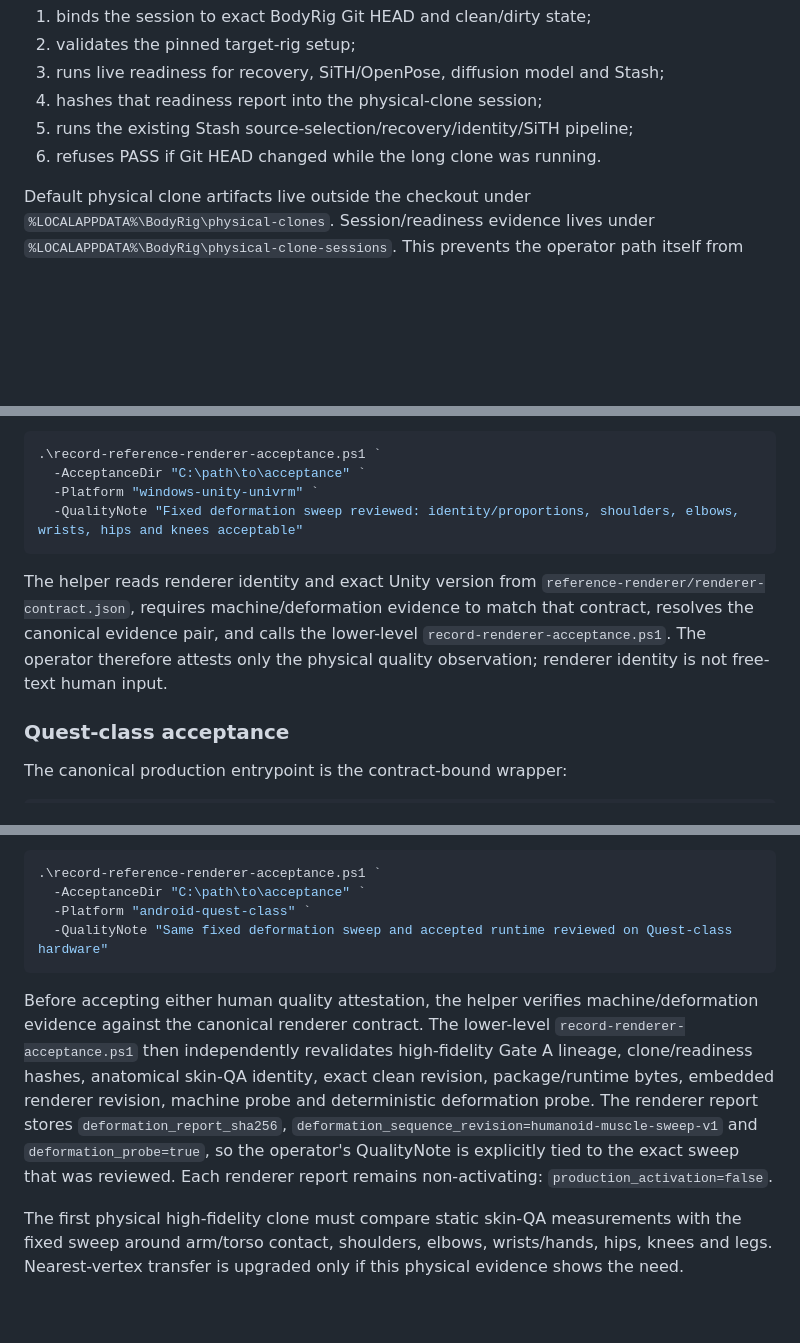
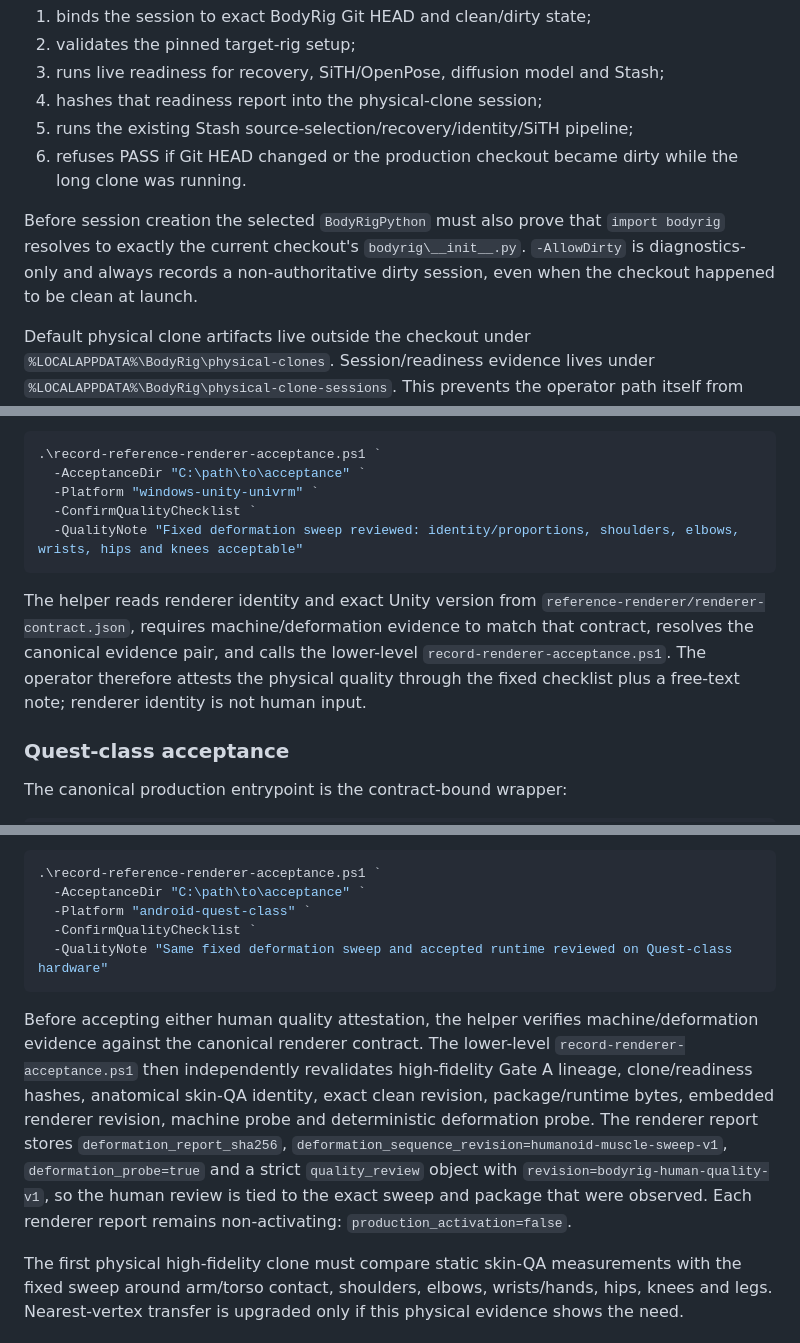
Before and after one commit to Ternedal/BodyRig, a Markdown page: docs/RIG_ACCEPTANCE.md, 3 parts joined by grey strips. Rendered like a GitHub page; blank space fills up the shorter version.

````diff
--- a/docs/RIG_ACCEPTANCE.md
+++ b/docs/RIG_ACCEPTANCE.md
@@ -21,7 +21,9 @@ The launcher:
 3. runs live readiness for recovery, SiTH/OpenPose, diffusion model and Stash;
 4. hashes that readiness report into the physical-clone session;
 5. runs the existing Stash source-selection/recovery/identity/SiTH pipeline;
-6. refuses PASS if Git HEAD changed while the long clone was running.
+6. refuses PASS if Git HEAD changed or the production checkout became dirty while the long clone was running.
+
+Before session creation the selected `BodyRigPython` must also prove that `import bodyrig` resolves to exactly the current checkout's `bodyrig\__init__.py`. `-AllowDirty` is diagnostics-only and always records a non-authoritative dirty session, even when the checkout happened to be clean at launch.
 
 Default physical clone artifacts live outside the checkout under `%LOCALAPPDATA%\BodyRig\physical-clones`. Session/readiness evidence lives under `%LOCALAPPDATA%\BodyRig\physical-clone-sessions`. This prevents the operator path itself from making the repository dirty.
 
@@ -191,10 +205,11 @@ After watching the player cycle the same sequence and confirming actual visual q
 .\record-reference-renderer-acceptance.ps1 `
   -AcceptanceDir "C:\path\to\acceptance" `
   -Platform "windows-unity-univrm" `
+  -ConfirmQualityChecklist `
   -QualityNote "Fixed deformation sweep reviewed: identity/proportions, shoulders, elbows, wrists, hips and knees acceptable"
 ```
 
-The helper reads renderer identity and exact Unity version from `reference-renderer/renderer-contract.json`, requires machine/deformation evidence to match that contract, resolves the canonical evidence pair, and calls the lower-level `record-renderer-acceptance.ps1`. The operator therefore attests only the physical quality observation; renderer identity is not free-text human input.
+The helper reads renderer identity and exact Unity version from `reference-renderer/renderer-contract.json`, requires machine/deformation evidence to match that contract, resolves the canonical evidence pair, and calls the lower-level `record-renderer-acceptance.ps1`. The operator therefore attests the physical quality through the fixed checklist plus a free-text note; renderer identity is not human input.
 
 ### Quest-class acceptance
 
@@ -213,10 +228,11 @@ After inspecting the fixed sequence in the headset:
 .\record-reference-renderer-acceptance.ps1 `
   -AcceptanceDir "C:\path\to\acceptance" `
   -Platform "android-quest-class" `
+  -ConfirmQualityChecklist `
   -QualityNote "Same fixed deformation sweep and accepted runtime reviewed on Quest-class hardware"
 ```
 
-Before accepting either human quality attestation, the helper verifies machine/deformation evidence against the canonical renderer contract. The lower-level `record-renderer-acceptance.ps1` then independently revalidates high-fidelity Gate A lineage, clone/readiness hashes, anatomical skin-QA identity, exact clean revision, package/runtime bytes, embedded renderer revision, machine probe and deterministic deformation probe. The renderer report stores `deformation_report_sha256`, `deformation_sequence_revision=humanoid-muscle-sweep-v1` and `deformation_probe=true`, so the operator's QualityNote is explicitly tied to the exact sweep that was reviewed. Each renderer report remains non-activating: `production_activation=false`.
+Before accepting either human quality attestation, the helper verifies machine/deformation evidence against the canonical renderer contract. The lower-level `record-renderer-acceptance.ps1` then independently revalidates high-fidelity Gate A lineage, clone/readiness hashes, anatomical skin-QA identity, exact clean revision, package/runtime bytes, embedded renderer revision, machine probe and deterministic deformation probe. The renderer report stores `deformation_report_sha256`, `deformation_sequence_revision=humanoid-muscle-sweep-v1`, `deformation_probe=true` and a strict `quality_review` object with `revision=bodyrig-human-quality-v1`, so the human review is tied to the exact sweep and package that were observed. Each renderer report remains non-activating: `production_activation=false`.
 
 The first physical high-fidelity clone must compare static skin-QA measurements with the fixed sweep around arm/torso contact, shoulders, elbows, wrists/hands, hips, knees and legs. Nearest-vertex transfer is upgraded only if this physical evidence shows the need.
 
````
Also changed, not shown: other parts of docs/RIG_ACCEPTANCE.md (+18 -5 lines).
